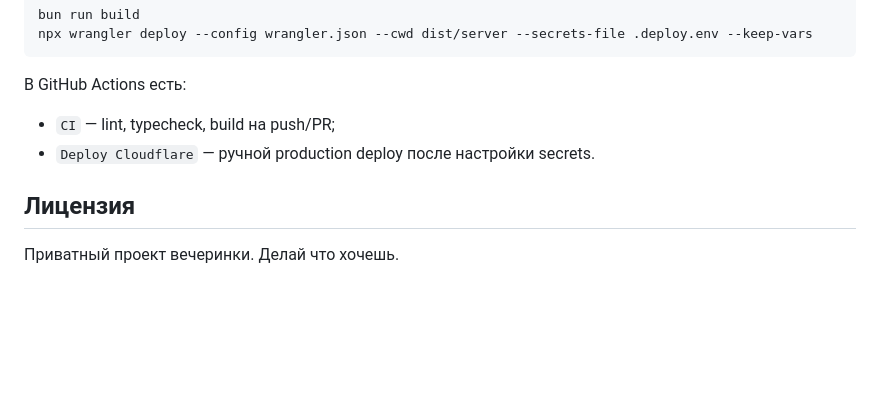
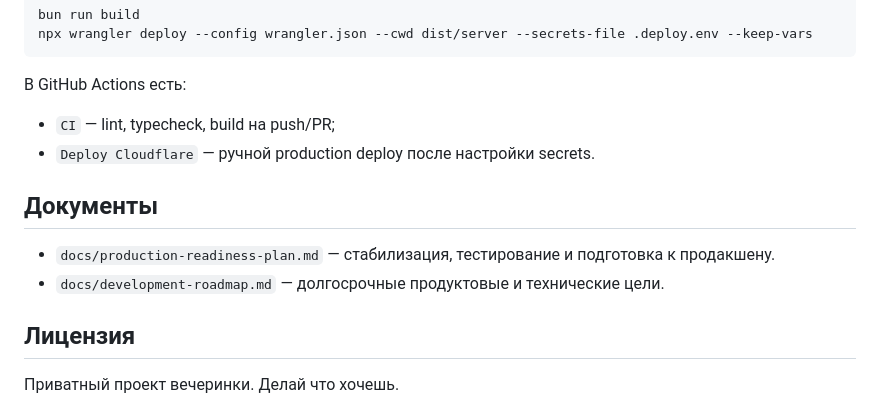
Before and after one commit to lamapony/ai-game-hub, a Markdown page: README.md, the part around the change. Rendered like a GitHub page; blank space fills up the shorter version.

Commit message:
Add long-term development roadmap

```diff
--- a/README.md
+++ b/README.md
@@ -131,6 +131,11 @@ npx wrangler deploy --config wrangler.json --cwd dist/server --secrets-file .dep
 - `CI` — lint, typecheck, build на push/PR;
 - `Deploy Cloudflare` — ручной production deploy после настройки secrets.
 
+## Документы
+
+- `docs/production-readiness-plan.md` — стабилизация, тестирование и подготовка к продакшену.
+- `docs/development-roadmap.md` — долгосрочные продуктовые и технические цели.
+
 ## Лицензия
 
 Приватный проект вечеринки. Делай что хочешь.
```
Also changed, not shown: docs/development-roadmap.md (added, +165 -0 lines).
